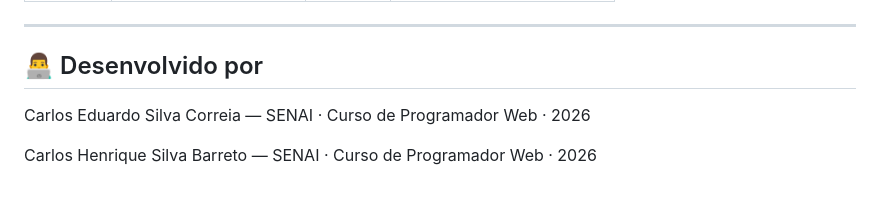
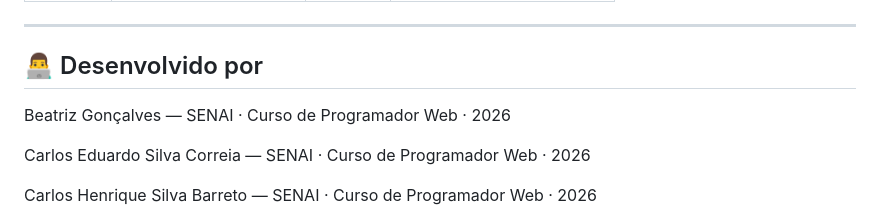
Before and after one commit to carlosscorreia/TCP_Senai_ProgWeb, a Markdown page: README.md, the part around the change. GitHub-like rendering; blank space fills up the shorter version.

```diff
--- a/README.md
+++ b/README.md
@@ -164,6 +164,8 @@ URL: [https://burguerlanchonete.vercel.app/admin/login.html](https://burguerlanc
 
 ## 👨‍💻 Desenvolvido por
 
+Beatriz Gonçalves — SENAI · Curso de Programador Web · 2026
+
 Carlos Eduardo Silva Correia — SENAI · Curso de Programador Web · 2026
 
 Carlos Henrique Silva Barreto — SENAI · Curso de Programador Web · 2026
```
